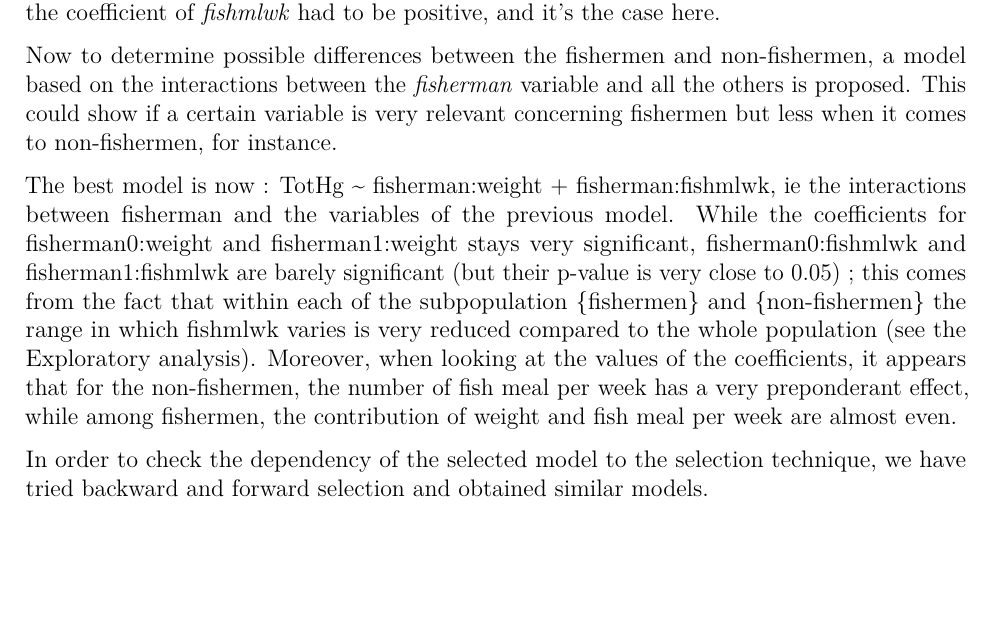
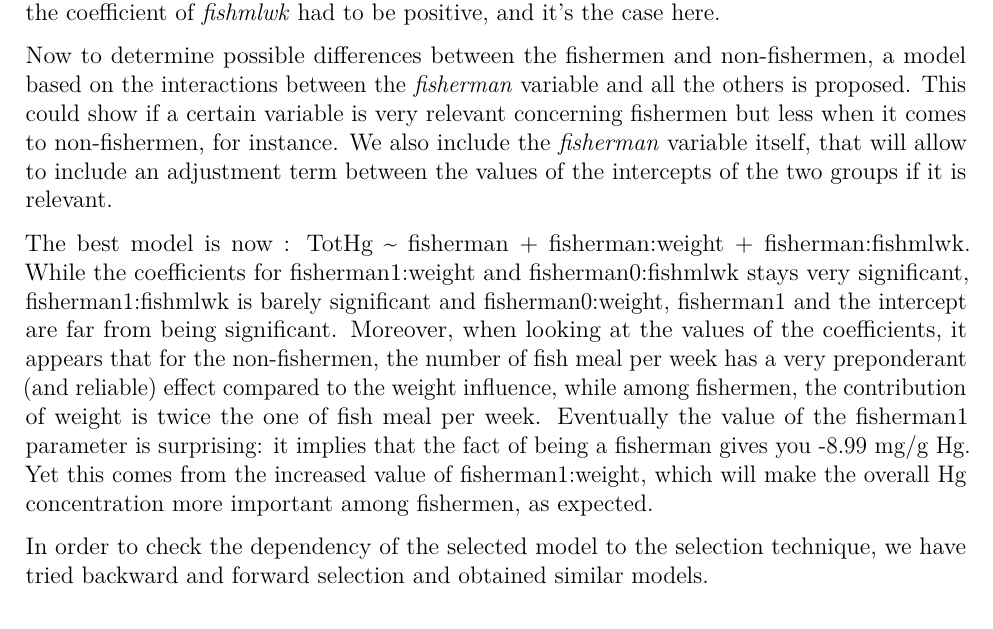
Before and after one commit to LucileVG/applied_biostatistics, an R Markdown document (Project_1/Report.Rmd): part of page 2 of 4, cut so that both start at the same text, the shorter picture padded with empty space. Rendered offline with R 4.5, knitr and Pandoc, then LaTeX, with nearby package versions; the code chunks are not run, so their results and figures are left out.

Commit message:
Joseph > correction de la partie modele

````diff
--- a/Project_1/Report.Rmd
+++ b/Project_1/Report.Rmd
@@ -120,9 +120,8 @@ model1 <- stepAIC(lm(hg.form.step1,data=dataset), direction="both")
 summary(model1)$coefficients
 ```
 
-
 With stepwise selection, the selected model is : TotHg ~ weight + fishmlwk. The intercept and the two coefficients are very significant. Moreover the signs of the coefficients are not absurd: while it is not really intuitive that the weight coefficient should be positive or negative, the coefficient of _fishmlwk_ had to be positive, and it's the case here.
 
-Now to determine possible differences between the fishermen and non-fishermen, a model based on the interactions between the _fisherman_ variable and all the others is proposed. This could show if a certain variable is very relevant concerning fishermen but less when it comes to non-fishermen, for instance.
+Now to determine possible differences between the fishermen and non-fishermen, a model based on the interactions between the _fisherman_ variable and all the others is proposed. This could show if a certain variable is very relevant concerning fishermen but less when it comes to non-fishermen, for instance. We also include the _fisherman_ variable itself, that will allow to include an adjustment term between the values of the intercepts of the two groups if it is relevant.
 
 ```{r, echo=FALSE, message=FALSE, include=FALSE}
@@ -133,10 +132,10 @@ model2 <- stepAIC(lm(hg.form.step2,data=dataset), direction="both")
 summary(model2)$coefficients
 ```
 
-The best model is now : TotHg ~ fisherman:weight + fisherman:fishmlwk, ie the interactions between fisherman and the variables of the previous model. While the coefficients for fisherman0:weight and fisherman1:weight stays very significant, fisherman0:fishmlwk and fisherman1:fishmlwk are barely significant (but their p-value is very close to 0.05) ; this comes from the fact that within each of the subpopulation {fishermen} and {non-fishermen} the range in which fishmlwk varies is very reduced compared to the whole population (see the Exploratory analysis). Moreover, when looking at the values of the coefficients, it appears that for the non-fishermen, the number of fish meal per week has a very preponderant effect, while among fishermen, the contribution of weight and fish meal per week are almost even.
+The best model is now : TotHg ~ fisherman + fisherman:weight + fisherman:fishmlwk.
+While the coefficients for fisherman1:weight and fisherman0:fishmlwk stays very significant, fisherman1:fishmlwk is barely significant and fisherman0:weight, fisherman1 and the intercept are far from being significant. Moreover, when looking at the values of the coefficients, it appears that for the non-fishermen, the number of fish meal per week has a very preponderant (and reliable) effect compared to the weight influence, while among fishermen, the contribution of weight is twice the one of fish meal per week. Eventually the value of the fisherman1 parameter is surprising: it implies that the fact of being a fisherman gives you -8.99 mg/g Hg. Yet this comes from the increased value of fisherman1:weight, which will make the overall Hg concentration more important among fishermen, as expected.
 
 In order to check the dependency of the selected model to the selection technique, we have tried backward and forward selection and obtained similar models.
-
 
 
 ```{r include=FALSE}
````
Also changed, not shown: Project_1/Report.Rmd (2 more changed lines).
